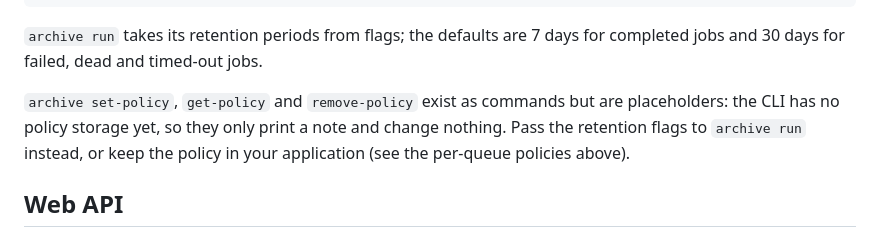
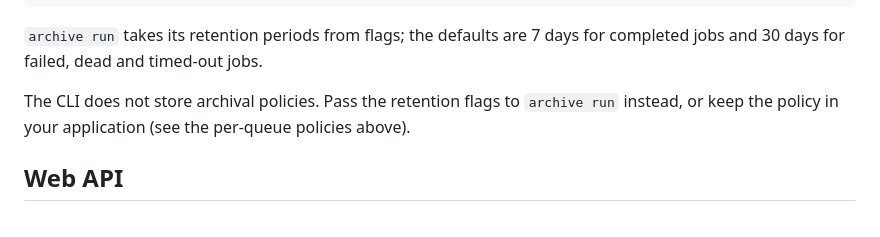
Before and after one commit to CodingAnarchy/hammerwork, a Markdown page: docs/archiving.md, the part around the change. Rendered like a GitHub page.

Commit message:
docs(archiving): drop the removed archive policy commands
Co-Authored-By: Claude Opus 5.5 <noreply@anthropic.com>

```diff
--- a/docs/archiving.md
+++ b/docs/archiving.md
@@ -437,7 +437,7 @@ cargo hammerwork archive purge --older-than-days 730 --confirm
 
 `archive run` takes its retention periods from flags; the defaults are 7 days for completed jobs and 30 days for failed, dead and timed-out jobs.
 
-`archive set-policy`, `get-policy` and `remove-policy` exist as commands but are placeholders: the CLI has no policy storage yet, so they only print a note and change nothing. Pass the retention flags to `archive run` instead, or keep the policy in your application (see the per-queue policies above).
+The CLI does not store archival policies. Pass the retention flags to `archive run` instead, or keep the policy in your application (see the per-queue policies above).
 
 ## Web API
 
```
